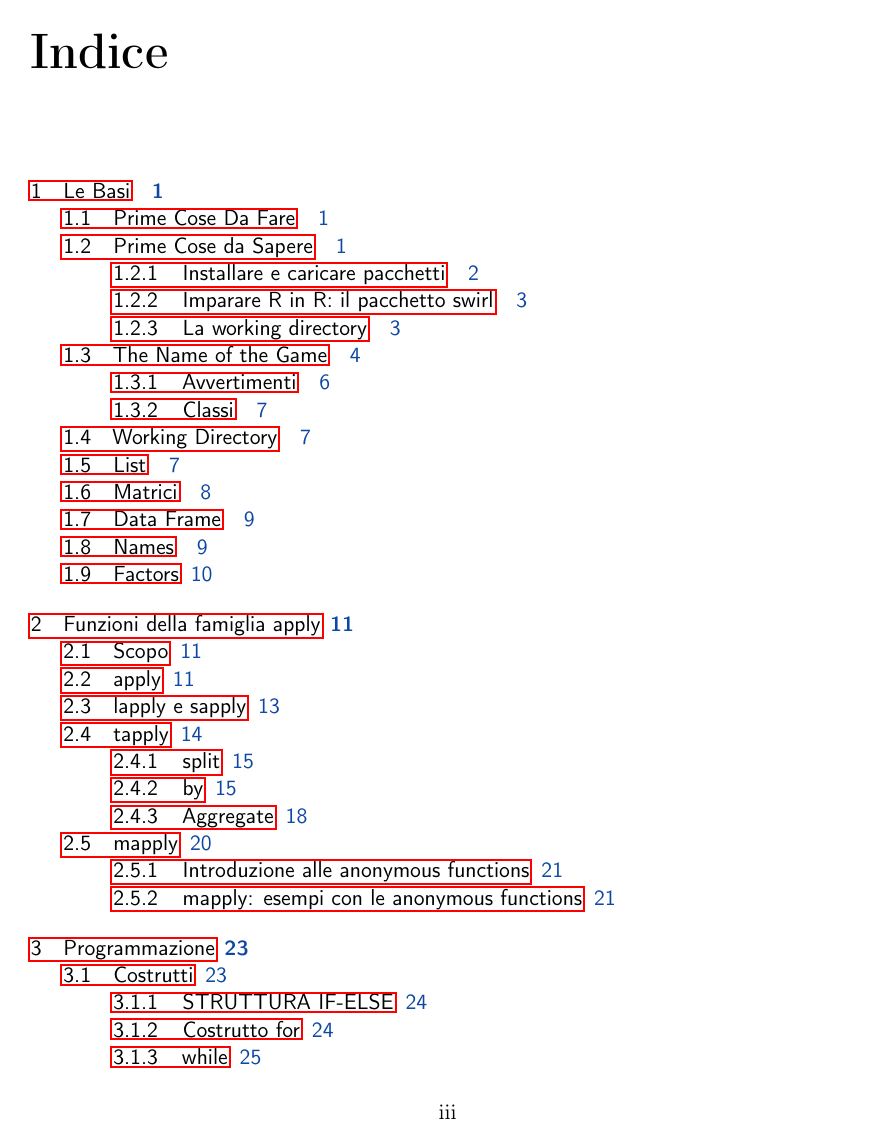
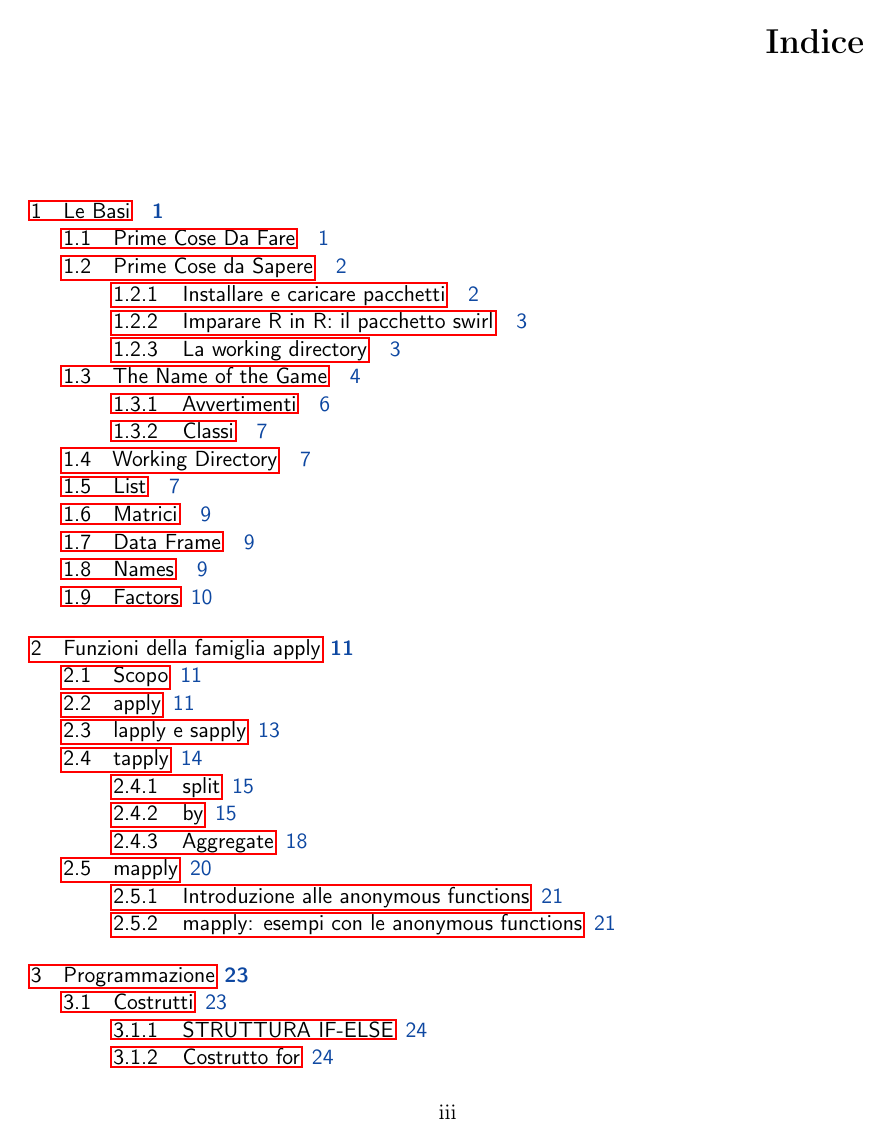
Before and after one commit to SabaDeMa/Appunti-R, a LaTeX book (Master File/Appunti.tex, which reads Master File/impostazioni.tex): page 3 of 49. Compiled offline with pdfLaTeX.

Commit message:
aes parag

```diff
--- a/Master File/Appunti.tex
+++ b/Master File/Appunti.tex
@@ -10,6 +10,7 @@
 \usepackage{xcolor}
 \usepackage{emptypage}
 \usepackage[titles]{tocloft}
+\usepackage{titlesec}
 \usepackage{listings}
 \usepackage{amsmath ,amssymb, amsthm}
 %%
--- a/Master File/impostazioni.tex
+++ b/Master File/impostazioni.tex
@@ -1,3 +1,19 @@
+% Titlesec
+	% Capitoli
+\renewcommand{\thechapter}{\arabic{chapter}}
+\titleformat{\chapter}[display]
+{\filleft\bfseries\LARGE}%
+{\fontsize{80}{75}\selectfont\sffamily\thechapter}
+{4ex}
+{}
+[\vspace{2ex}]
+	% Paragrafi
+\titleformat{\section}[hang]{\sffamily\Large}
+{\bfseries\thesection} {5pt} {}
+	% Sotto Paragrafi
+\titleformat{\subsection}[hang]{\sffamily\large}
+{\bfseries\thesection} {5pt} {}
+
 % Listings
 \lstset{	basicstyle = \sffamily\color[HTML]{0D47A1},%
 		language = R,%
```
Also changed, not shown: Master File/Appunti.pdf, 4 other files.
